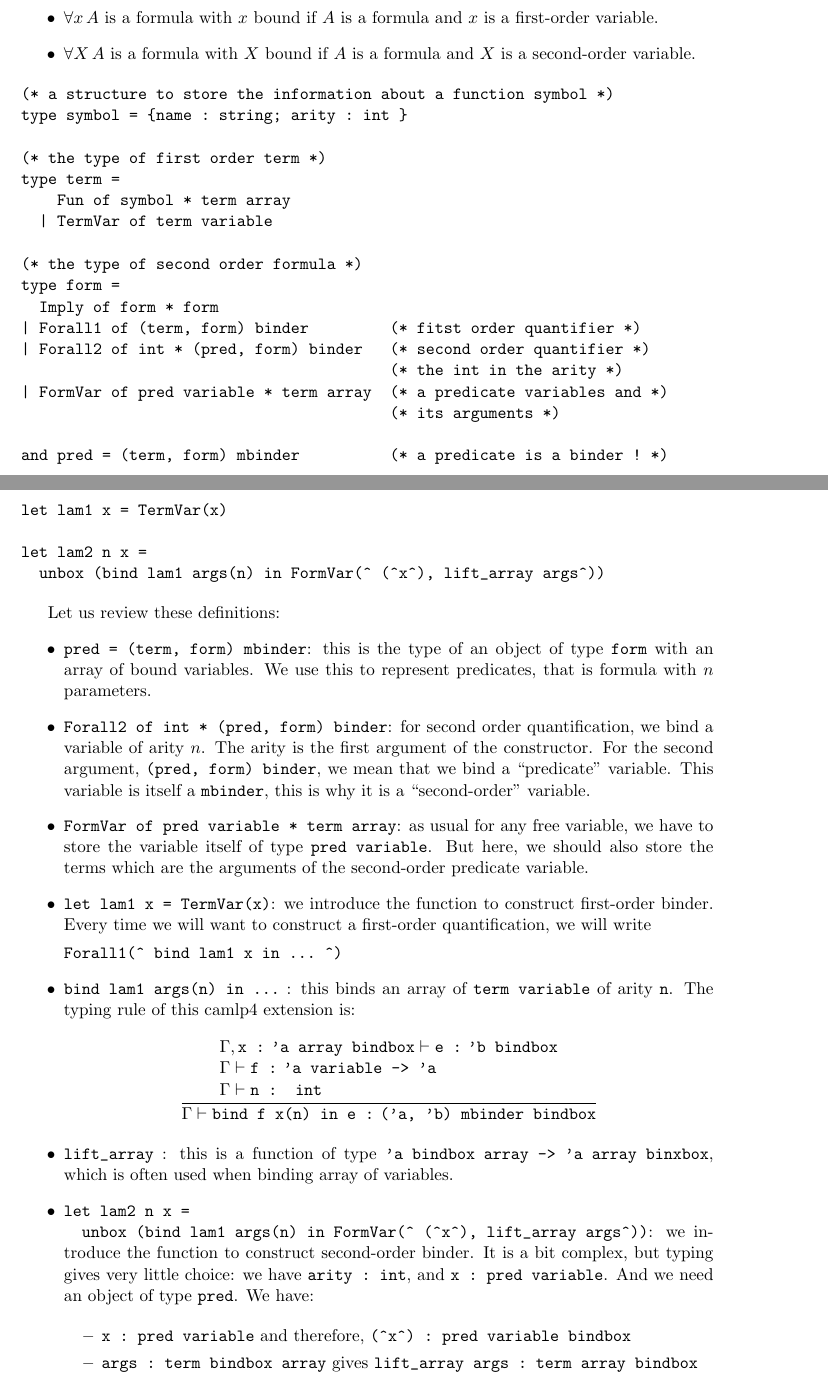
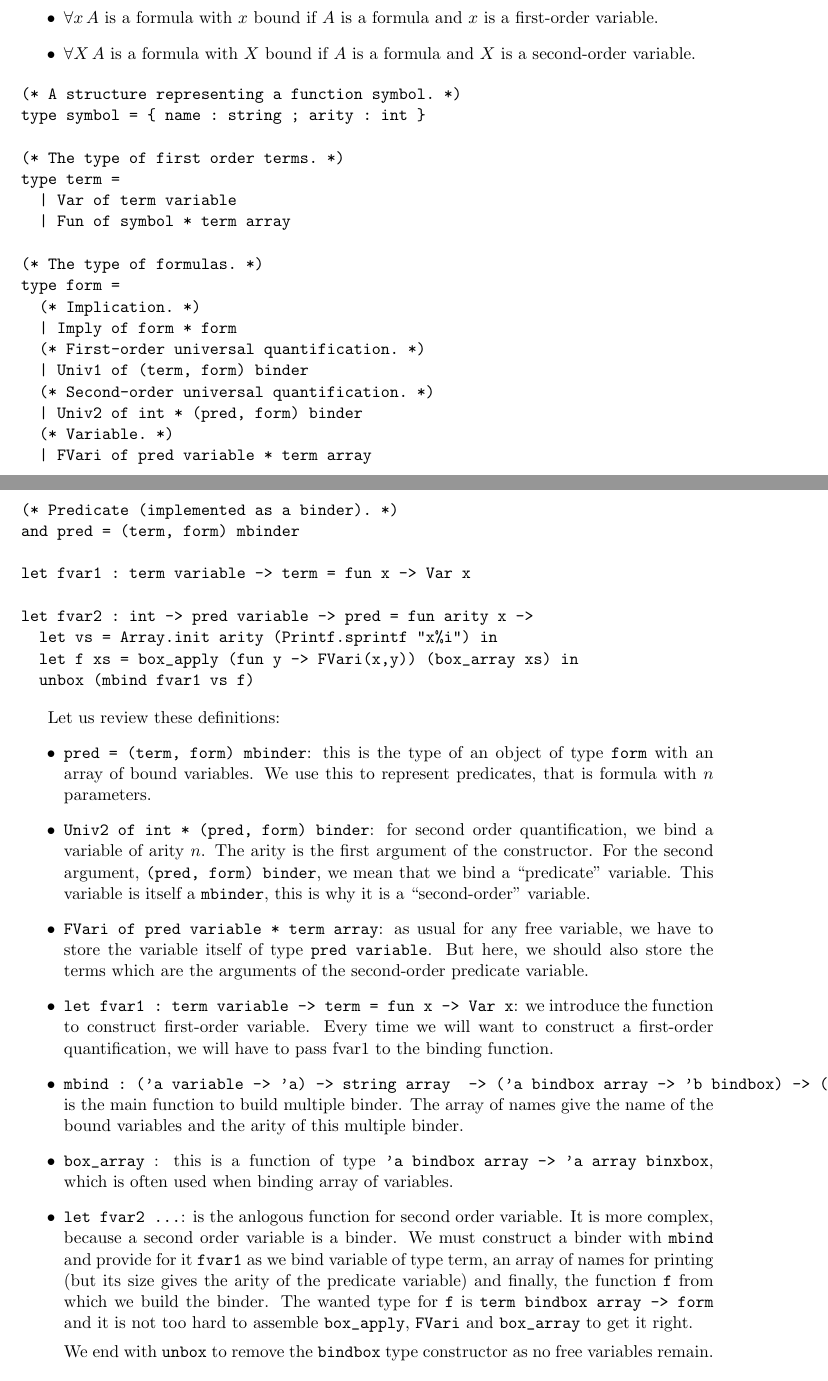
Before and after one commit to rlepigre/ocaml-bindlib, a LaTeX paper (doc/bindlib.tex): two parts of pages 8 and 9 of 15, joined at a grey line, cut so that both start at the same text. Compiled offline with pdfLaTeX.

Commit message:
work on doc ... a FIXME is visible to see where to continue

```diff
--- a/doc/bindlib.tex
+++ b/doc/bindlib.tex
@@ -473,29 +473,34 @@ and $X$ is a second-order variable.
 \end{definition}
 
 \begin{verbatim}
-(* a structure to store the information about a function symbol *)
-type symbol = {name : string; arity : int }
+(* A structure representing a function symbol. *)
+type symbol = { name : string ; arity : int }
 
-(* the type of first order term *)
+(* The type of first order terms. *)
 type term =
-    Fun of symbol * term array
-  | TermVar of term variable
+  | Var of term variable
+  | Fun of symbol * term array
 
-(* the type of second order formula *)
+(* The type of formulas. *)
 type form =
-  Imply of form * form
-| Forall1 of (term, form) binder         (* fitst order quantifier *)
-| Forall2 of int * (pred, form) binder   (* second order quantifier *)
-                                         (* the int in the arity *)
-| FormVar of pred variable * term array  (* a predicate variables and *)
-                                         (* its arguments *)
+  (* Implication. *)
+  | Imply of form * form
+  (* First-order universal quantification. *)
+  | Univ1 of (term, form) binder
+  (* Second-order universal quantification. *)
+  | Univ2 of int * (pred, form) binder
+  (* Variable. *)
+  | FVari of pred variable * term array
 
-and pred = (term, form) mbinder          (* a predicate is a binder ! *)
+(* Predicate (implemented as a binder). *)
+and pred = (term, form) mbinder
 
-let lam1 x = TermVar(x)
+let fvar1 : term variable -> term = fun x -> Var x
 
-let lam2 n x =
-  unbox (bind lam1 args(n) in FormVar(^ (^x^), lift_array args^))
+let fvar2 : int -> pred variable -> pred = fun arity x ->
+  let vs = Array.init arity (Printf.sprintf "x%i") in
+  let f xs = box_apply (fun y -> FVari(x,y)) (box_array xs) in
+  unbox (mbind fvar1 vs f)
 \end{verbatim}
 
 Let us review these definitions:
@@ -504,54 +509,42 @@ Let us review these definitions:
 of type \verb#form# with an array of bound variables. We use this to
 represent predicates, that is formula with $n$ parameters.
 
-\item \verb#Forall2 of int * (pred, form) binder#: for second order
+\item \verb#Univ2 of int * (pred, form) binder#: for second order
 quantification, we bind a variable of arity $n$. The arity is the
 first argument of the constructor. For the second argument,
 \verb#(pred, form) binder#, we mean that we bind a ``predicate''
 variable. This variable is
 itself a \verb#mbinder#, this is why it is a ``second-order'' variable.
 
-\item \verb#FormVar of pred variable * term array#: as usual
+\item \verb#FVari of pred variable * term array#: as usual
 for any free variable, we have to store
 the variable itself of type \verb#pred variable#.
 But here, we should also store the terms which
 are the arguments of the second-order predicate variable.
 
-\item \verb#let lam1 x = TermVar(x)#: we introduce the
-function to construct first-order binder. Every time we will want to
-construct a first-order quantification, we will write
+\item \verb#let fvar1 : term variable -> term = fun x -> Var x#: we introduce the
+function to construct first-order variable. Every time we will want to
+construct a first-order quantification, we will have to pass fvar1 to
+the binding function.
 
-\verb#Forall1(^ bind lam1 x in ... ^)#
+\item \verb#mbind : ('a variable -> 'a) -> string array  -> ('a bindbox array -> 'b bindbox) -> ('a,'b) mbinder bindbox# is
+  the main function to build multiple binder. The array of names give
+  the name of the bound variables and the arity of this multiple binder.
 
-\item \verb#bind lam1 args(n) in ...# : this binds an array of
-  \verb#term variable# of arity \verb#n#. The typing rule of this camlp4
-extension is:
-$$
-\frac{
-\begin{array}{l}\Gamma, \hbox{\tt x :$\!$ 'a array bindbox} \vdash \hbox{\tt e
-:$\!$ 'b bindbox}
-\cr \Gamma \vdash \hbox{\tt f :$\!$ 'a variable
--> 'a}
-\cr \Gamma \vdash \hbox{\tt n : int}
-\end{array}}
-{\Gamma \vdash \hbox{\tt bind f x(n) in e :$\!$ ('a, 'b) mbinder bindbox}}
-$$
-
-\item \verb#lift_array# : this is a function of type
+\item \verb#box_array# : this is a function of type
   \verb#'a bindbox array -> 'a array binxbox#, which is often used when
   binding array of variables.
 
-\item \verb#let lam2 n x =#\\
-\verb#  unbox (bind lam1 args(n) in FormVar(^ (^x^), lift_array args^))#:
-we introduce the
-function to construct second-order binder. It is a bit complex, but
-typing gives very little choice: we have \verb#arity : int#,
-and \verb#x : pred variable#. And we need an
-object of type \verb#pred#. We have:
+\item \verb#let fvar2 ...#: is the anlogous function for second order
+  variable. It is more complex, because a second order variable is a
+  binder. We must construct a binder with \verb#mbind# and provide for
+  it \verb#fvar1# as we bind variable of type term, an array of names for
+  printing
+  (but its size gives the arity of the predicate variable) and
+  finally, the function \verb#f# from which we build the binder. The wanted
+  type for \verb#f# is \verb#term bindbox array -> form# and it is not
+  too hard to assemble \verb#box_apply#, \verb#FVari# and
+  \verb#box_array# to get it right.
 
-\begin{itemize}
-\item \verb#x : pred variable# and therefore,
-\verb#(^x^) : pred variable bindbox#
-\item \verb#args : term bindbox array# gives
-\verb#lift_array args : term array bindbox#
-\item all this gives
+  We end with \verb#unbox# to remove the \verb#bindbox# type
+  constructor as no free variables remain.
```
Also changed, not shown: doc/bindlib.pdf, doc/bindlib.tex (12 more changed lines), 1 other file.
